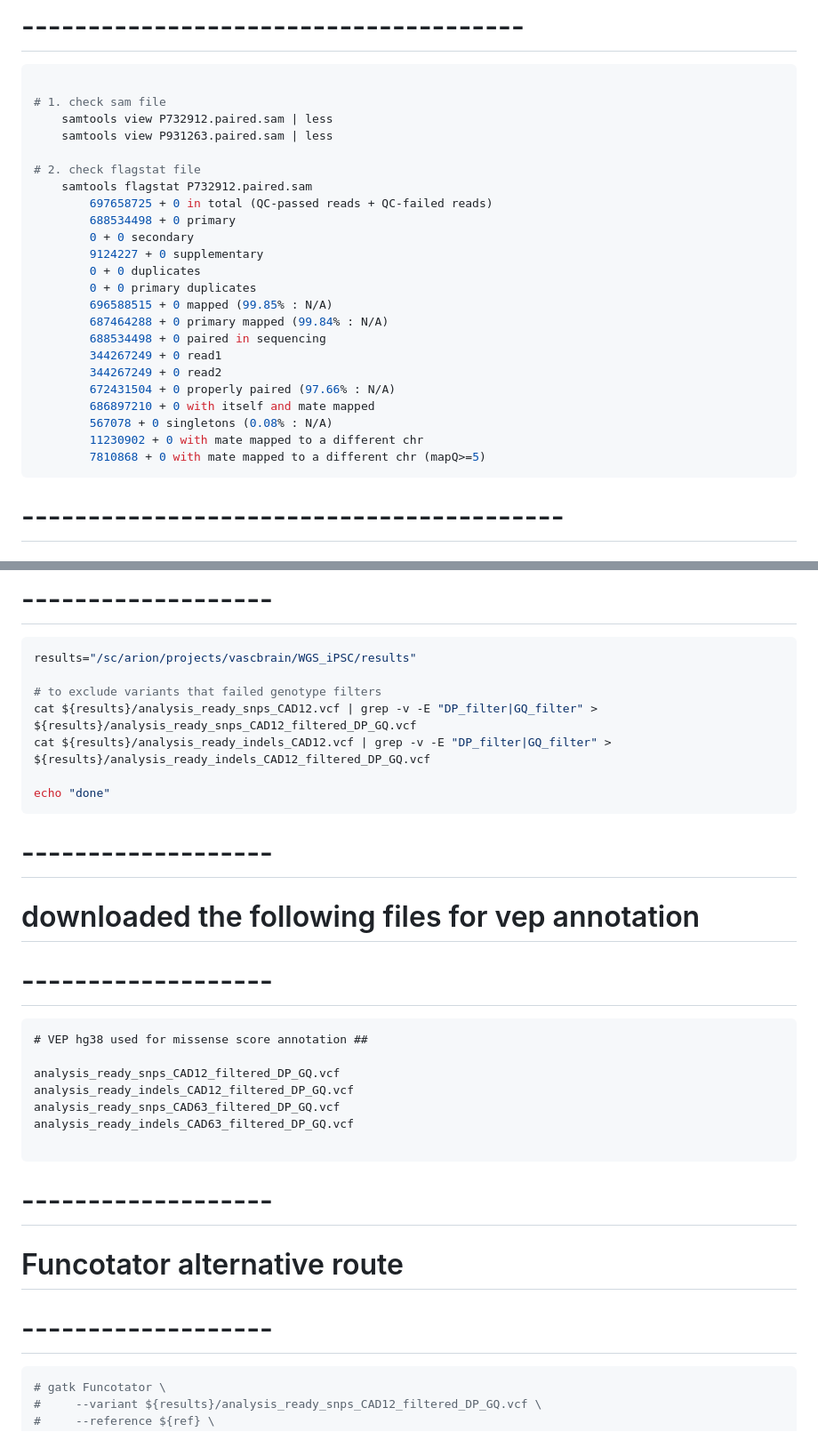
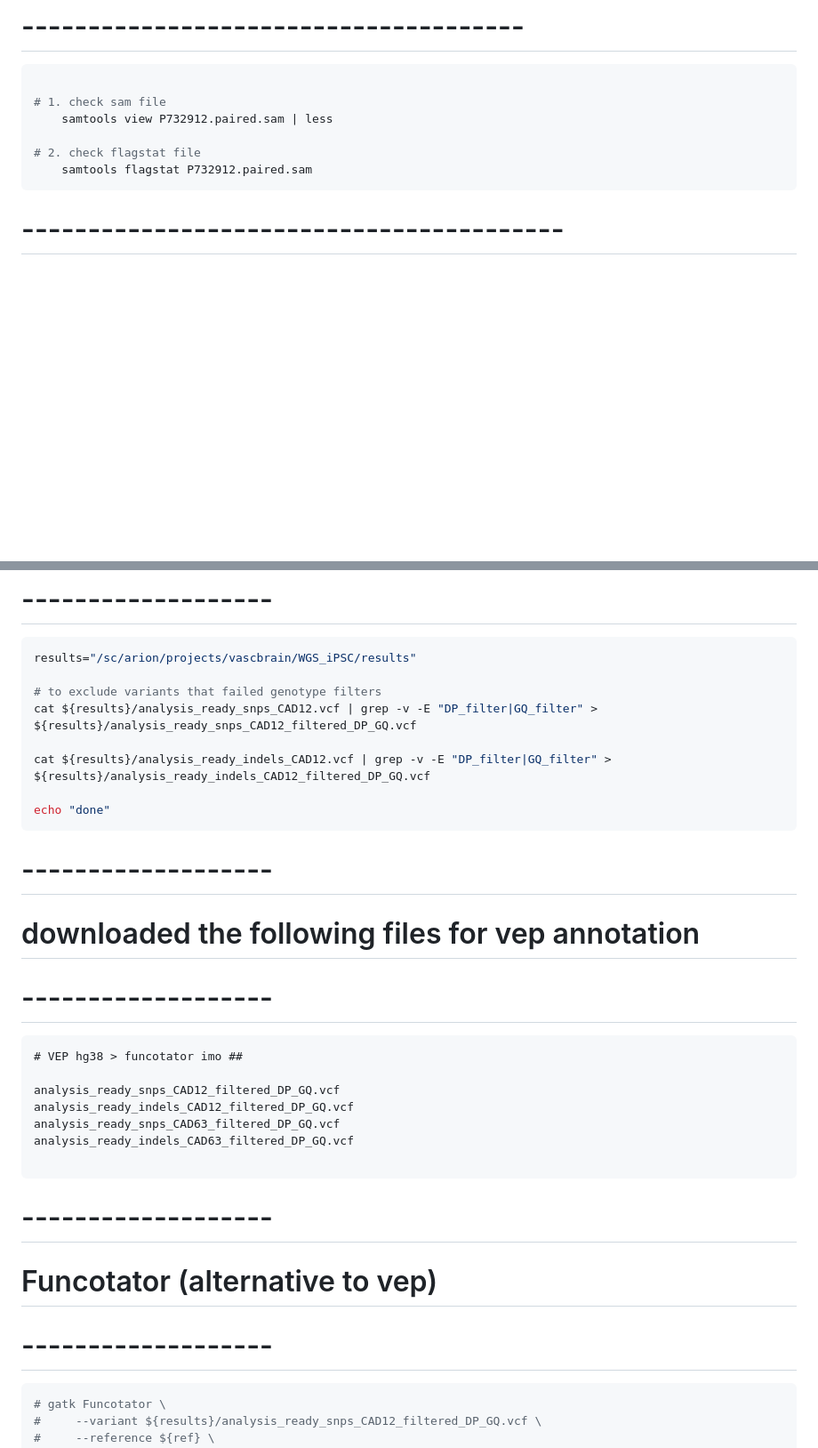
Before and after one commit to Mfpfox/WGS, a Markdown page: README.md, 2 parts joined by grey strips. Shown at 89% size. GitHub-like rendering; blank space fills up the shorter version.

````diff
--- a/README.md
+++ b/README.md
@@ -96,26 +96,9 @@ echo "done STEP 2: read alignment to hg38"
 
 # 1. check sam file
     samtools view P732912.paired.sam | less
-    samtools view P931263.paired.sam | less
 
 # 2. check flagstat file
     samtools flagstat P732912.paired.sam
-        697658725 + 0 in total (QC-passed reads + QC-failed reads)
-        688534498 + 0 primary
-        0 + 0 secondary
-        9124227 + 0 supplementary
-        0 + 0 duplicates
-        0 + 0 primary duplicates
-        696588515 + 0 mapped (99.85% : N/A)
-        687464288 + 0 primary mapped (99.84% : N/A)
-        688534498 + 0 paired in sequencing
-        344267249 + 0 read1
-        344267249 + 0 read2
-        672431504 + 0 properly paired (97.66% : N/A)
-        686897210 + 0 with itself and mate mapped
-        567078 + 0 singletons (0.08% : N/A)
-        11230902 + 0 with mate mapped to a different chr
-        7810868 + 0 with mate mapped to a different chr (mapQ>=5)
 ```
 
 
@@ -415,6 +366,7 @@ results="/sc/arion/projects/vascbrain/WGS_iPSC/results"
 
 # to exclude variants that failed genotype filters
 cat ${results}/analysis_ready_snps_CAD12.vcf | grep -v -E "DP_filter|GQ_filter" > ${results}/analysis_ready_snps_CAD12_filtered_DP_GQ.vcf
+
 cat ${results}/analysis_ready_indels_CAD12.vcf | grep -v -E "DP_filter|GQ_filter" > ${results}/analysis_ready_indels_CAD12_filtered_DP_GQ.vcf
 
 echo "done"
@@ -424,8 +376,9 @@ echo "done"
 # -------------------
 # downloaded the following files for vep annotation
 # -------------------
+
 ```
-# VEP hg38 used for missense score annotation ##
+# VEP hg38 > funcotator imo ##
 
 analysis_ready_snps_CAD12_filtered_DP_GQ.vcf
 analysis_ready_indels_CAD12_filtered_DP_GQ.vcf
@@ -436,8 +389,9 @@ analysis_ready_indels_CAD63_filtered_DP_GQ.vcf
 
 
 # -------------------
-# Funcotator alternative route
+# Funcotator (alternative to vep)
 # -------------------
+
 ```bash
 # gatk Funcotator \
 #     --variant ${results}/analysis_ready_snps_CAD12_filtered_DP_GQ.vcf \
````
Also changed, not shown: other parts of README.md (+30 -62 lines).
